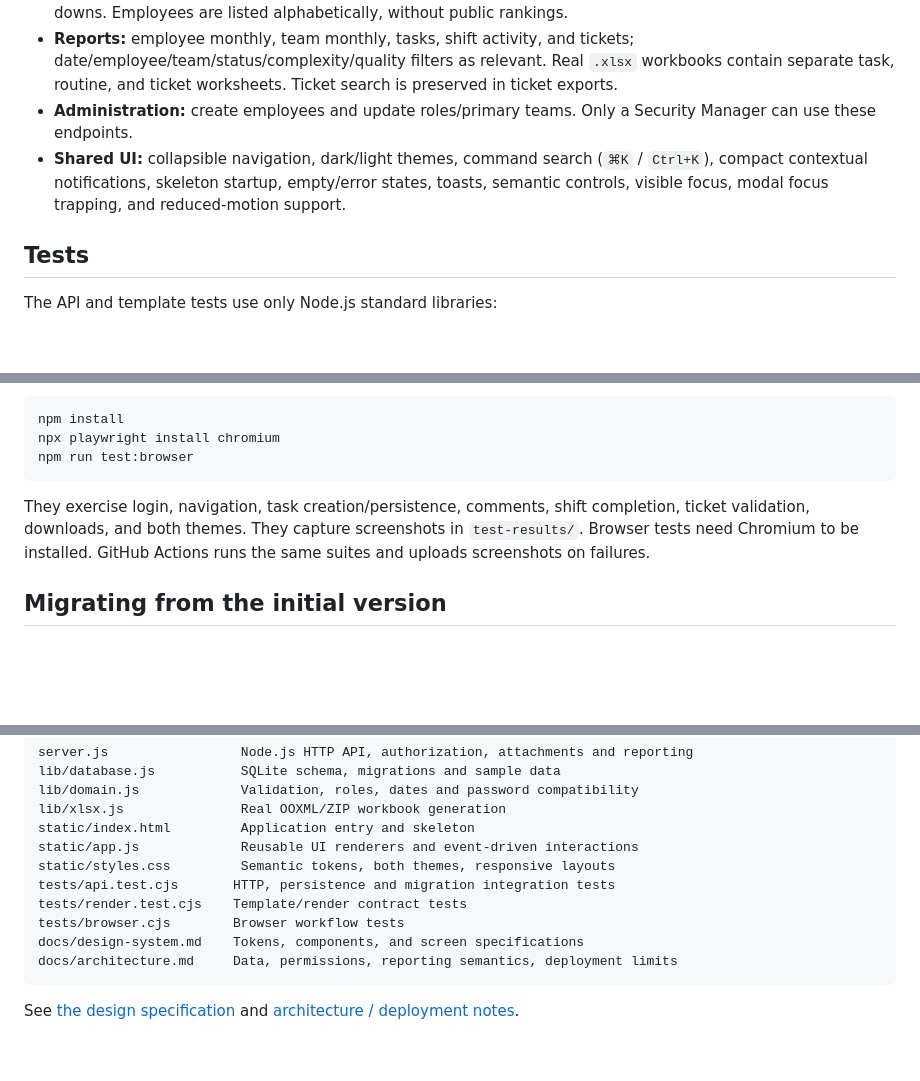
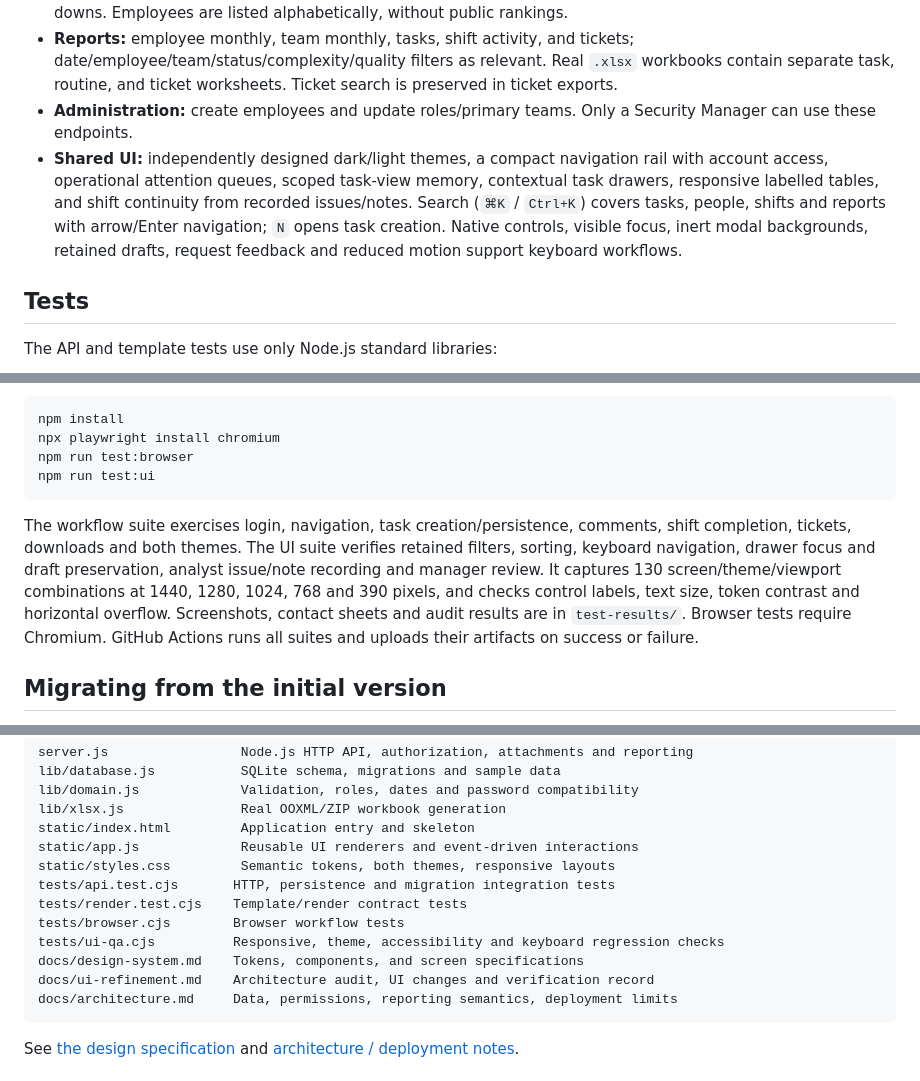
Before and after one commit to Iman-gholami/Task-managment-C, a Markdown page: README.md, 3 parts joined by grey strips. GitHub-like rendering; blank space fills up the shorter version.

````diff
--- a/README.md
+++ b/README.md
@@ -66,7 +66,7 @@ Changing `CADENCE_DEMO` or `CADENCE_ADMIN_PASSWORD` does **not** change an exist
 - **Performance:** month/previous month/quarter/custom periods; individual profiles; task work separated from routine activity; quality, complexity distribution, hours, IOC counts, daily reports, and ticket-number drill-downs. Employees are listed alphabetically, without public rankings.
 - **Reports:** employee monthly, team monthly, tasks, shift activity, and tickets; date/employee/team/status/complexity/quality filters as relevant. Real `.xlsx` workbooks contain separate task, routine, and ticket worksheets. Ticket search is preserved in ticket exports.
 - **Administration:** create employees and update roles/primary teams. Only a Security Manager can use these endpoints.
-- **Shared UI:** collapsible navigation, dark/light themes, command search (`⌘K` / `Ctrl+K`), compact contextual notifications, skeleton startup, empty/error states, toasts, semantic controls, visible focus, modal focus trapping, and reduced-motion support.
+- **Shared UI:** independently designed dark/light themes, a compact navigation rail with account access, operational attention queues, scoped task-view memory, contextual task drawers, responsive labelled tables, and shift continuity from recorded issues/notes. Search (`⌘K` / `Ctrl+K`) covers tasks, people, shifts and reports with arrow/Enter navigation; `N` opens task creation. Native controls, visible focus, inert modal backgrounds, retained drafts, request feedback and reduced motion support keyboard workflows.
 
 ## Tests
 
@@ -84,9 +84,10 @@ Optional browser workflow tests:
 npm install
 npx playwright install chromium
 npm run test:browser
+npm run test:ui
 ```
 
-They exercise login, navigation, task creation/persistence, comments, shift completion, ticket validation, downloads, and both themes. They capture screenshots in `test-results/`. Browser tests need Chromium to be installed. GitHub Actions runs the same suites and uploads screenshots on failures.
+The workflow suite exercises login, navigation, task creation/persistence, comments, shift completion, tickets, downloads and both themes. The UI suite verifies retained filters, sorting, keyboard navigation, drawer focus and draft preservation, analyst issue/note recording and manager review. It captures 130 screen/theme/viewport combinations at 1440, 1280, 1024, 768 and 390 pixels, and checks control labels, text size, token contrast and horizontal overflow. Screenshots, contact sheets and audit results are in `test-results/`. Browser tests require Chromium. GitHub Actions runs all suites and uploads their artifacts on success or failure.
 
 ## Migrating from the initial version
 
@@ -105,7 +106,9 @@ static/styles.css         Semantic tokens, both themes, responsive layouts
 tests/api.test.cjs       HTTP, persistence and migration integration tests
 tests/render.test.cjs    Template/render contract tests
 tests/browser.cjs        Browser workflow tests
+tests/ui-qa.cjs          Responsive, theme, accessibility and keyboard regression checks
 docs/design-system.md    Tokens, components, and screen specifications
+docs/ui-refinement.md    Architecture audit, UI changes and verification record
 docs/architecture.md     Data, permissions, reporting semantics, deployment limits
 ```
 
````
Also changed, not shown: docs/design-system.md (+1 -1 lines), docs/ui-refinement.md (+13 -1 lines).
